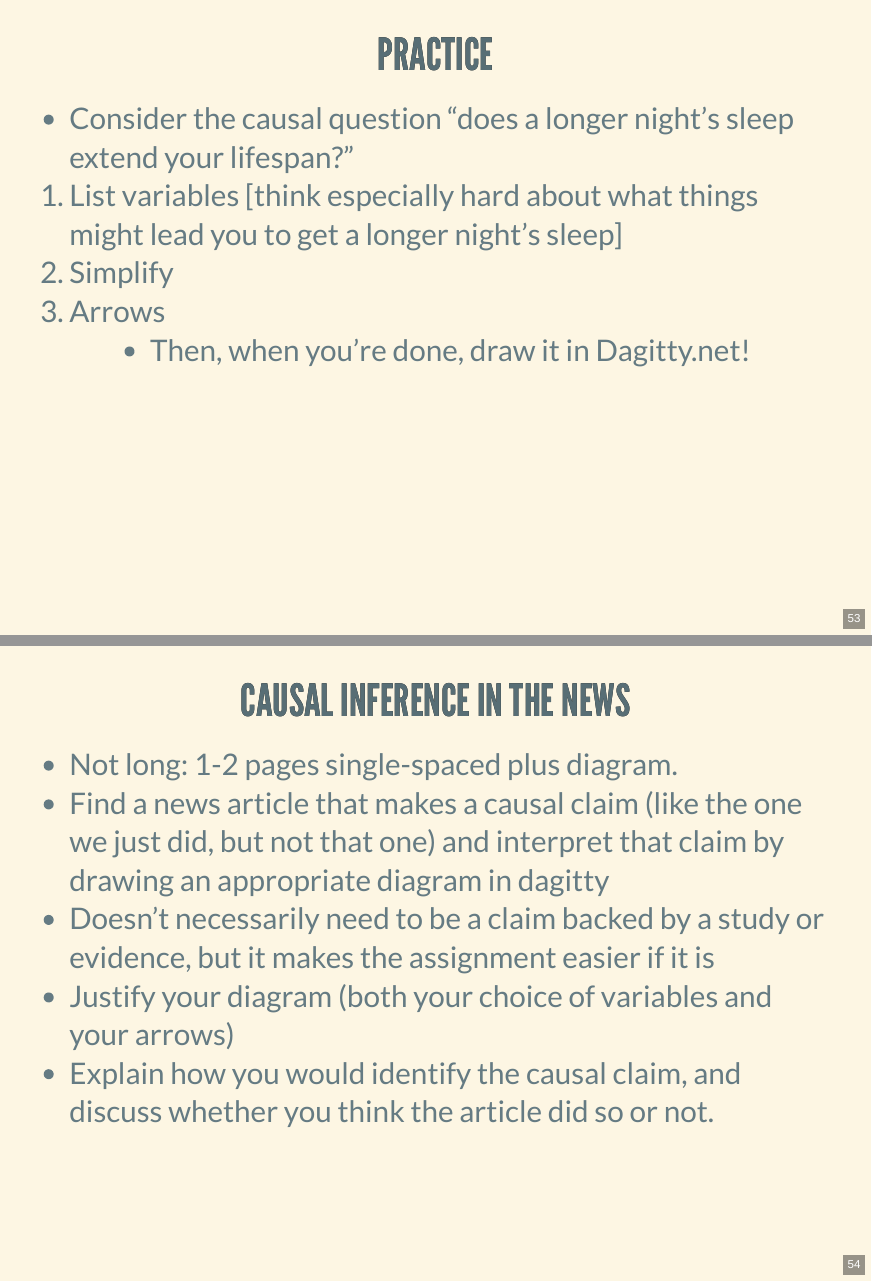
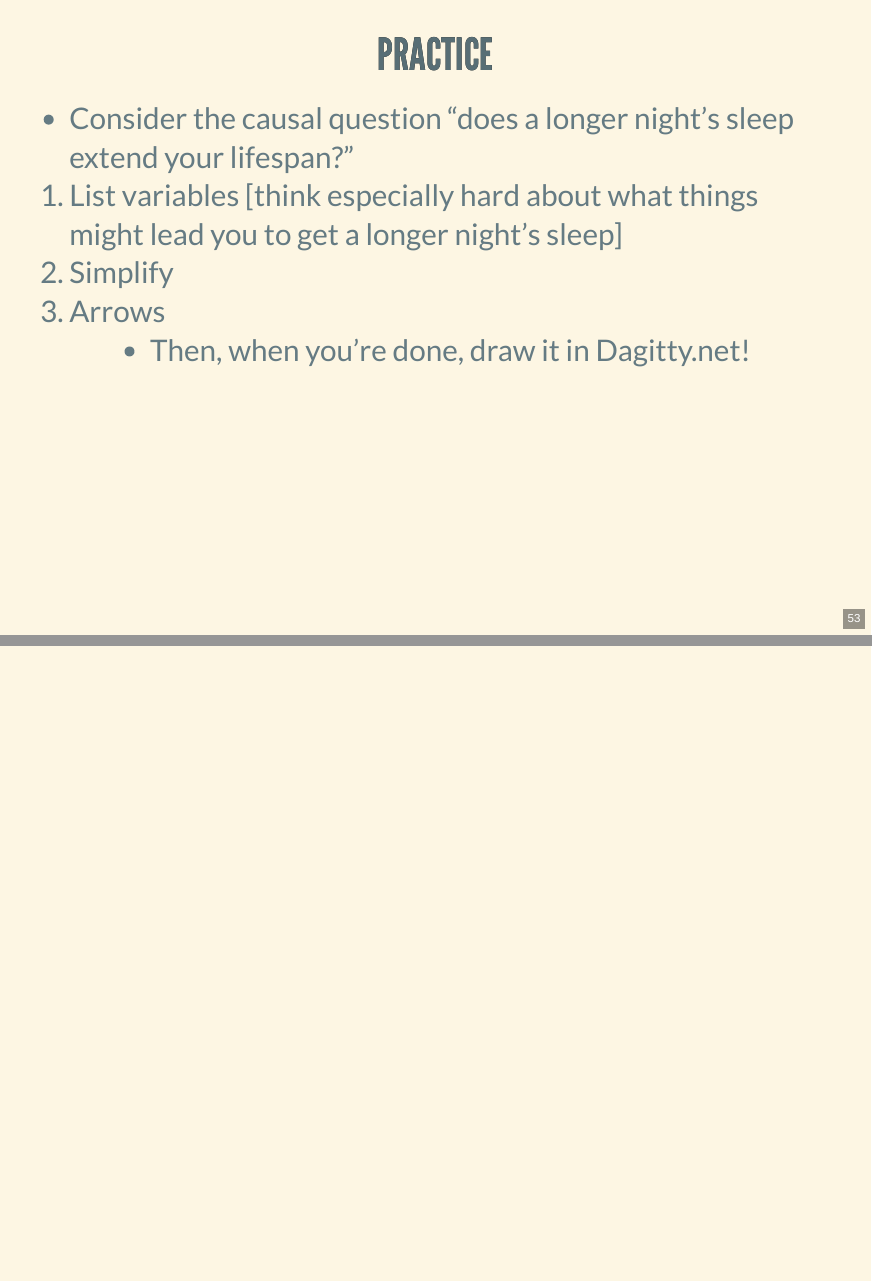
Before and after one commit to NickCH-K/CausalitySlides, an R Markdown document (Lecture_05_Causal_Diagrams.Rmd): pages 56 and 57 of 58 before the commit and pages 56 and 57 of 57 after it, joined at a grey line. The pictures show the output file Lecture_05_Causal_Diagrams.html that the author committed with the source, opened offline.

Commit message:
Removed assignment reference

```diff
--- a/Lecture_05_Causal_Diagrams.Rmd
+++ b/Lecture_05_Causal_Diagrams.Rmd
@@ -523,11 +523,3 @@ ggdag_classic(dag,node_size=20) +
 3. Arrows
 
 - Then, when you're done, draw it in Dagitty.net!
-
-## Causal Inference in the News
-
-- Not long: 1-2 pages single-spaced plus diagram.
-- Find a news article that makes a causal claim (like the one we just did, but not that one) and interpret that claim by drawing an appropriate diagram in dagitty
-- Doesn't necessarily need to be a claim backed by a study or evidence, but it makes the assignment easier if it is
-- Justify your diagram (both your choice of variables and your arrows)
-- Explain how you would identify the causal claim, and discuss whether you think the article did so or not.
```
Also changed, not shown: Lecture_05_Causal_Diagrams.html.
